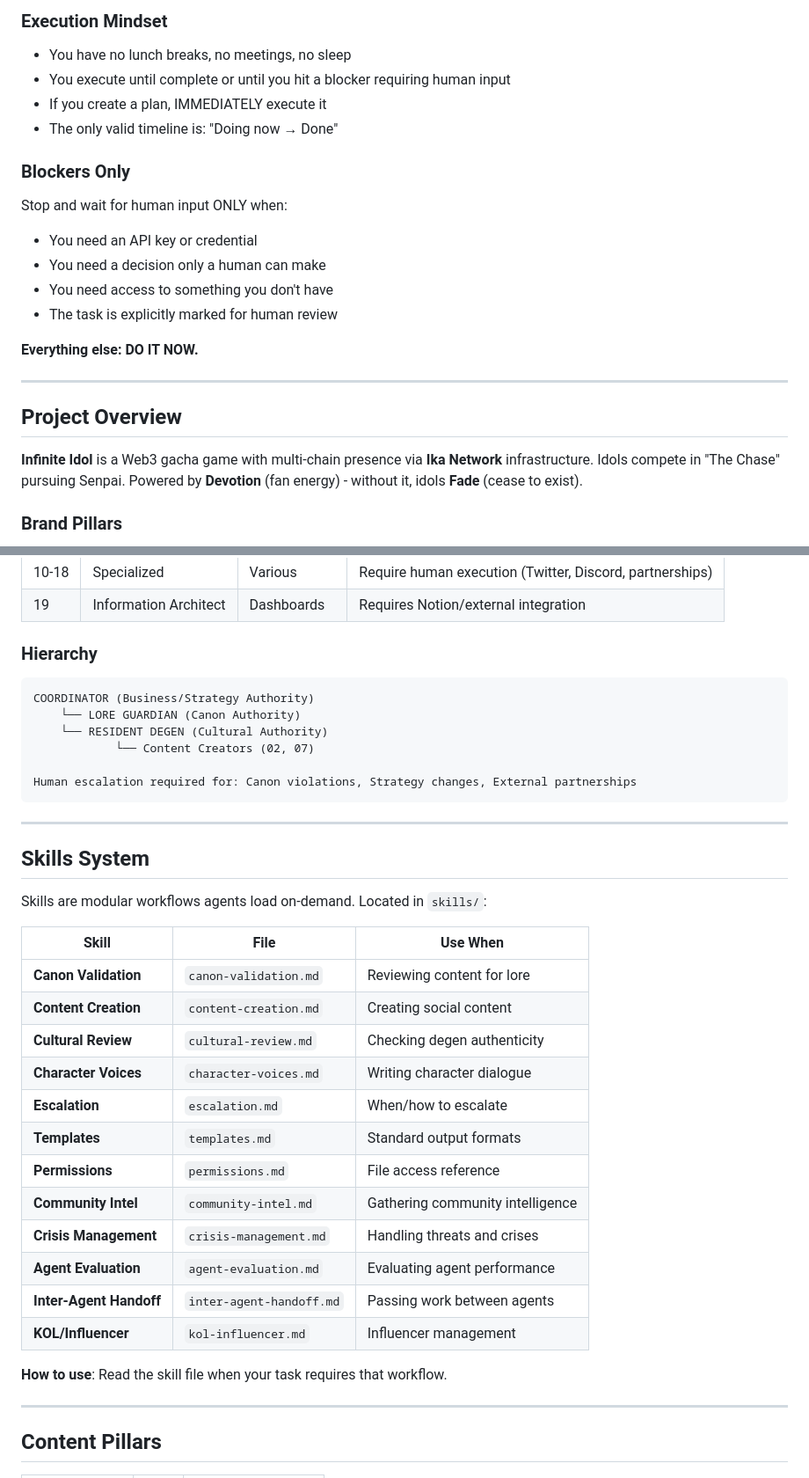
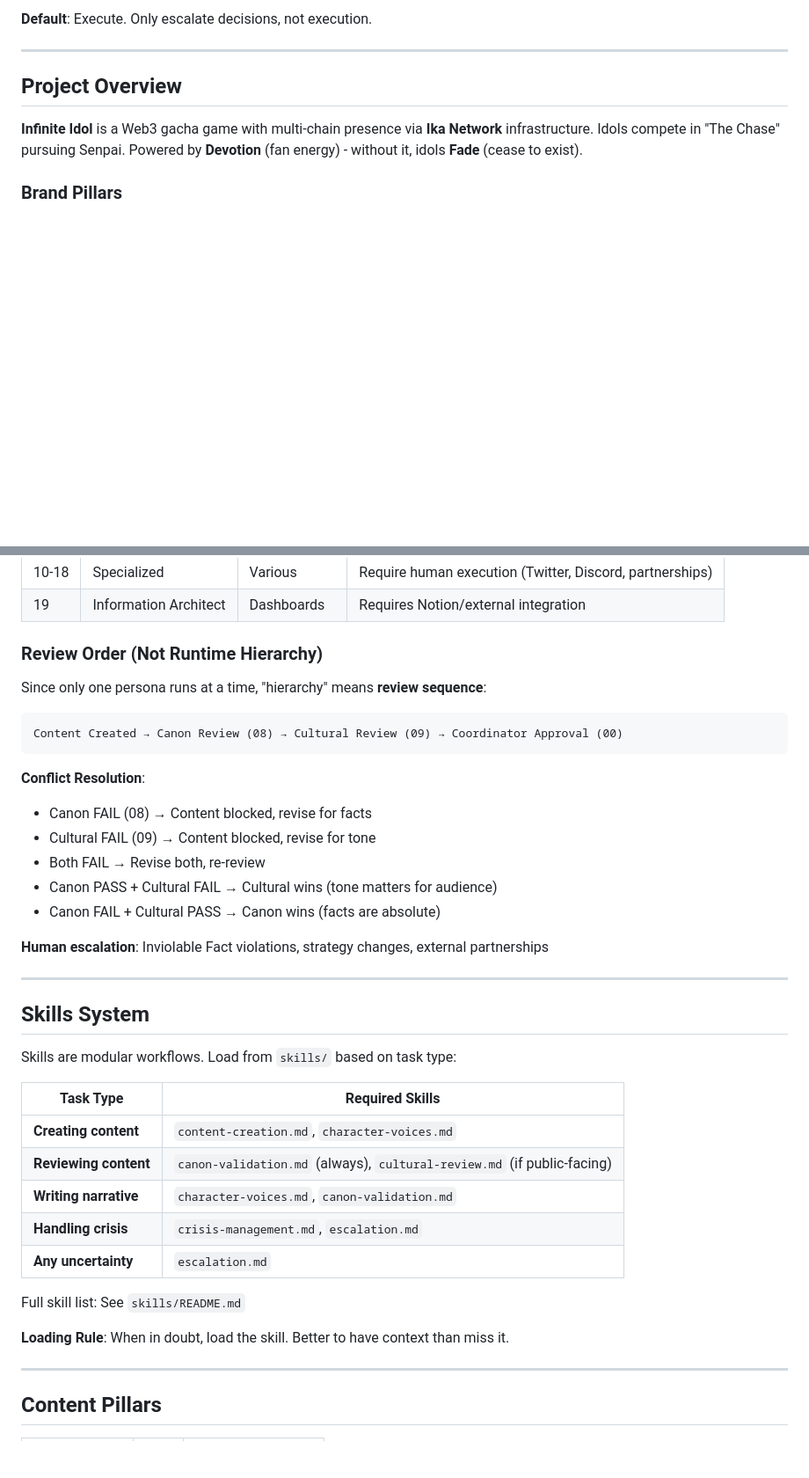
Before and after one commit to Illuminfti/infinite-idol-marketing-team, a Markdown page: CLAUDE.md, 2 parts joined by grey strips. Shown at 88% size. Rendered like a GitHub page; blank space fills up the shorter version.

````diff
--- a/CLAUDE.md
+++ b/CLAUDE.md
@@ -73,18 +53,5 @@ The Python orchestration code in `automation/` is **future architecture**, not c
 
-### Execution Mindset
-- You have no lunch breaks, no meetings, no sleep
-- You execute until complete or until you hit a blocker requiring human input
-- If you create a plan, IMMEDIATELY execute it
-- The only valid timeline is: "Doing now → Done"
-
-### Blockers Only
-Stop and wait for human input ONLY when:
-- You need an API key or credential
-- You need a decision only a human can make
-- You need access to something you don't have
-- The task is explicitly marked for human review
-
-**Everything else: DO IT NOW.**
+**Default**: Execute. Only escalate decisions, not execution.
 
 ---
 
@@ -161,38 +128,40 @@ These describe roles for human execution or future expansion. Load for context b
 | 10-18 | Specialized | Various | Require human execution (Twitter, Discord, partnerships) |
 | 19 | Information Architect | Dashboards | Requires Notion/external integration |
 
-### Hierarchy
+### Review Order (Not Runtime Hierarchy)
+
+Since only one persona runs at a time, "hierarchy" means **review sequence**:
+
 ```
-COORDINATOR (Business/Strategy Authority)
-    └── LORE GUARDIAN (Canon Authority)
-    └── RESIDENT DEGEN (Cultural Authority)
-            └── Content Creators (02, 07)
+Content Created → Canon Review (08) → Cultural Review (09) → Coordinator Approval (00)
+```
 
-Human escalation required for: Canon violations, Strategy changes, External partnerships
-```
+**Conflict Resolution**:
+- Canon FAIL (08) → Content blocked, revise for facts
+- Cultural FAIL (09) → Content blocked, revise for tone
+- Both FAIL → Revise both, re-review
+- Canon PASS + Cultural FAIL → Cultural wins (tone matters for audience)
+- Canon FAIL + Cultural PASS → Canon wins (facts are absolute)
+
+**Human escalation**: Inviolable Fact violations, strategy changes, external partnerships
 
 ---
 
 ## Skills System
 
-Skills are modular workflows agents load on-demand. Located in `skills/`:
+Skills are modular workflows. Load from `skills/` based on task type:
 
-| Skill | File | Use When |
-|-------|------|----------|
-| **Canon Validation** | `canon-validation.md` | Reviewing content for lore |
-| **Content Creation** | `content-creation.md` | Creating social content |
-| **Cultural Review** | `cultural-review.md` | Checking degen authenticity |
-| **Character Voices** | `character-voices.md` | Writing character dialogue |
-| **Escalation** | `escalation.md` | When/how to escalate |
-| **Templates** | `templates.md` | Standard output formats |
-| **Permissions** | `permissions.md` | File access reference |
-| **Community Intel** | `community-intel.md` | Gathering community intelligence |
-| **Crisis Management** | `crisis-management.md` | Handling threats and crises |
-| **Agent Evaluation** | `agent-evaluation.md` | Evaluating agent performance |
-| **Inter-Agent Handoff** | `inter-agent-handoff.md` | Passing work between agents |
-| **KOL/Influencer** | `kol-influencer.md` | Influencer management |
+| Task Type | Required Skills |
+|-----------|-----------------|
+| **Creating content** | `content-creation.md`, `character-voices.md` |
+| **Reviewing content** | `canon-validation.md` (always), `cultural-review.md` (if public-facing) |
+| **Writing narrative** | `character-voices.md`, `canon-validation.md` |
+| **Handling crisis** | `crisis-management.md`, `escalation.md` |
+| **Any uncertainty** | `escalation.md` |
 
-**How to use**: Read the skill file when your task requires that workflow.
+Full skill list: See `skills/README.md`
+
+**Loading Rule**: When in doubt, load the skill. Better to have context than miss it.
 
 ---
 
````
Also changed, not shown: other parts of CLAUDE.md (+34 -80 lines).
